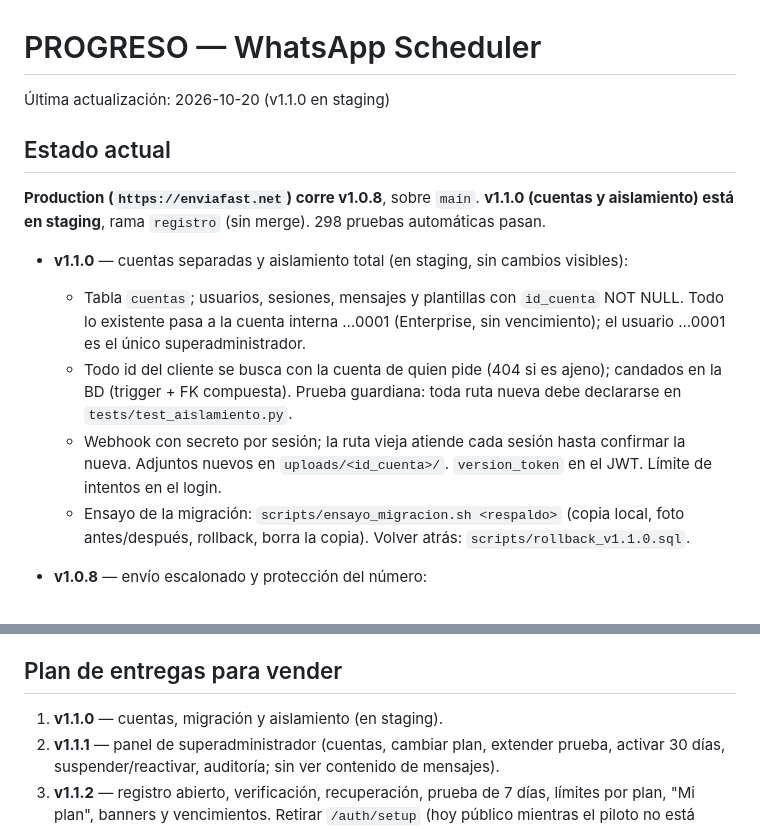
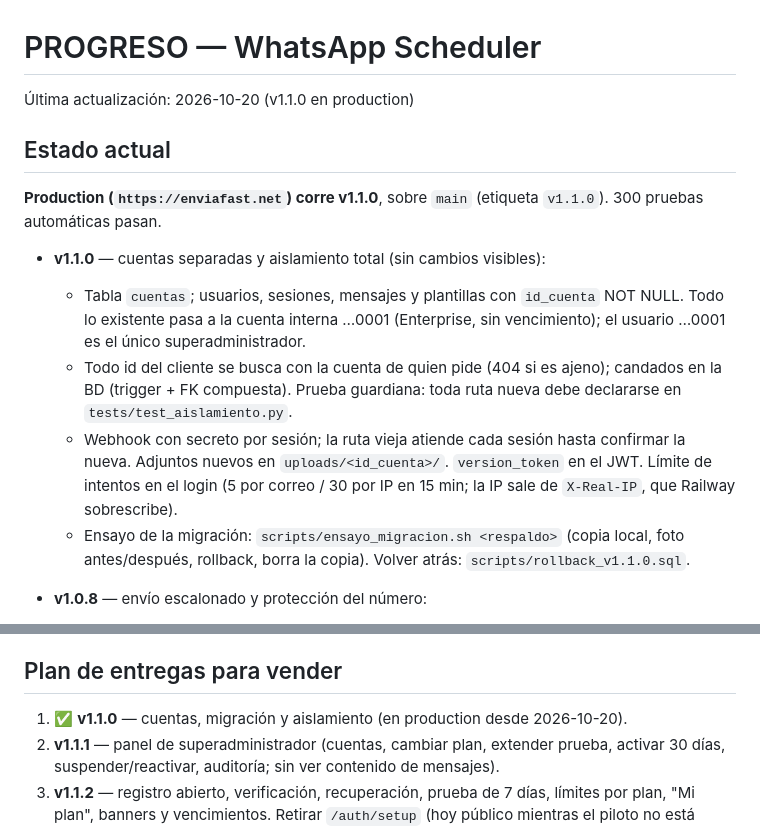
Before and after one commit to reny1985/whatsapp-scheduler, a Markdown page: PROGRESO.md, 2 parts joined by grey strips. Drawn GitHub-style.

Commit message:
CHANGELOG y PROGRESO: v1.1.0 en production
Co-Authored-By: Claude Opus 5.5 <noreply@anthropic.com>

```diff
--- a/PROGRESO.md
+++ b/PROGRESO.md
@@ -1,15 +1,15 @@
 # PROGRESO — WhatsApp Scheduler
 
-Última actualización: 2026-10-20 (v1.1.0 en staging)
+Última actualización: 2026-10-20 (v1.1.0 en production)
 
 ## Estado actual
 
-**Production (`https://enviafast.net`) corre v1.0.8**, sobre `main`. **v1.1.0 (cuentas y aislamiento) está en staging**, rama `registro` (sin merge). 298 pruebas automáticas pasan.
+**Production (`https://enviafast.net`) corre v1.1.0**, sobre `main` (etiqueta `v1.1.0`). 300 pruebas automáticas pasan.
 
-- **v1.1.0** — cuentas separadas y aislamiento total (en staging, sin cambios visibles):
+- **v1.1.0** — cuentas separadas y aislamiento total (sin cambios visibles):
   - Tabla `cuentas`; usuarios, sesiones, mensajes y plantillas con `id_cuenta` NOT NULL. Todo lo existente pasa a la cuenta interna …0001 (Enterprise, sin vencimiento); el usuario …0001 es el único superadministrador.
   - Todo id del cliente se busca con la cuenta de quien pide (404 si es ajeno); candados en la BD (trigger + FK compuesta). Prueba guardiana: toda ruta nueva debe declararse en `tests/test_aislamiento.py`.
-  - Webhook con secreto por sesión; la ruta vieja atiende cada sesión hasta confirmar la nueva. Adjuntos nuevos en `uploads/<id_cuenta>/`. `version_token` en el JWT. Límite de intentos en el login.
+  - Webhook con secreto por sesión; la ruta vieja atiende cada sesión hasta confirmar la nueva. Adjuntos nuevos en `uploads/<id_cuenta>/`. `version_token` en el JWT. Límite de intentos en el login (5 por correo / 30 por IP en 15 min; la IP sale de `X-Real-IP`, que Railway sobrescribe).
   - Ensayo de la migración: `scripts/ensayo_migracion.sh <respaldo>` (copia local, foto antes/después, rollback, borra la copia). Volver atrás: `scripts/rollback_v1.1.0.sql`.
 
 - **v1.0.8** — envío escalonado y protección del número:
@@ -78,7 +78,7 @@
 - Respaldos de production en `~/Desktop/Respaldos_Enviafast/` (se usa `pg_dump` 18 de Homebrew).
 
 ## Plan de entregas para vender
-1. **v1.1.0** — cuentas, migración y aislamiento (en staging).
+1. ✅ **v1.1.0** — cuentas, migración y aislamiento (en production desde 2026-10-20).
 2. **v1.1.1** — panel de superadministrador (cuentas, cambiar plan, extender prueba, activar 30 días, suspender/reactivar, auditoría; sin ver contenido de mensajes).
 3. **v1.1.2** — registro abierto, verificación, recuperación, prueba de 7 días, límites por plan, "Mi plan", banners y vencimientos. Retirar `/auth/setup` (hoy público mientras el piloto no está configurado) y aplicar límite de intentos a la verificación por código.
 4. **v1.1.3** — códigos de regalo.
```
Also changed, not shown: CHANGELOG.md (+1 -1 lines).
